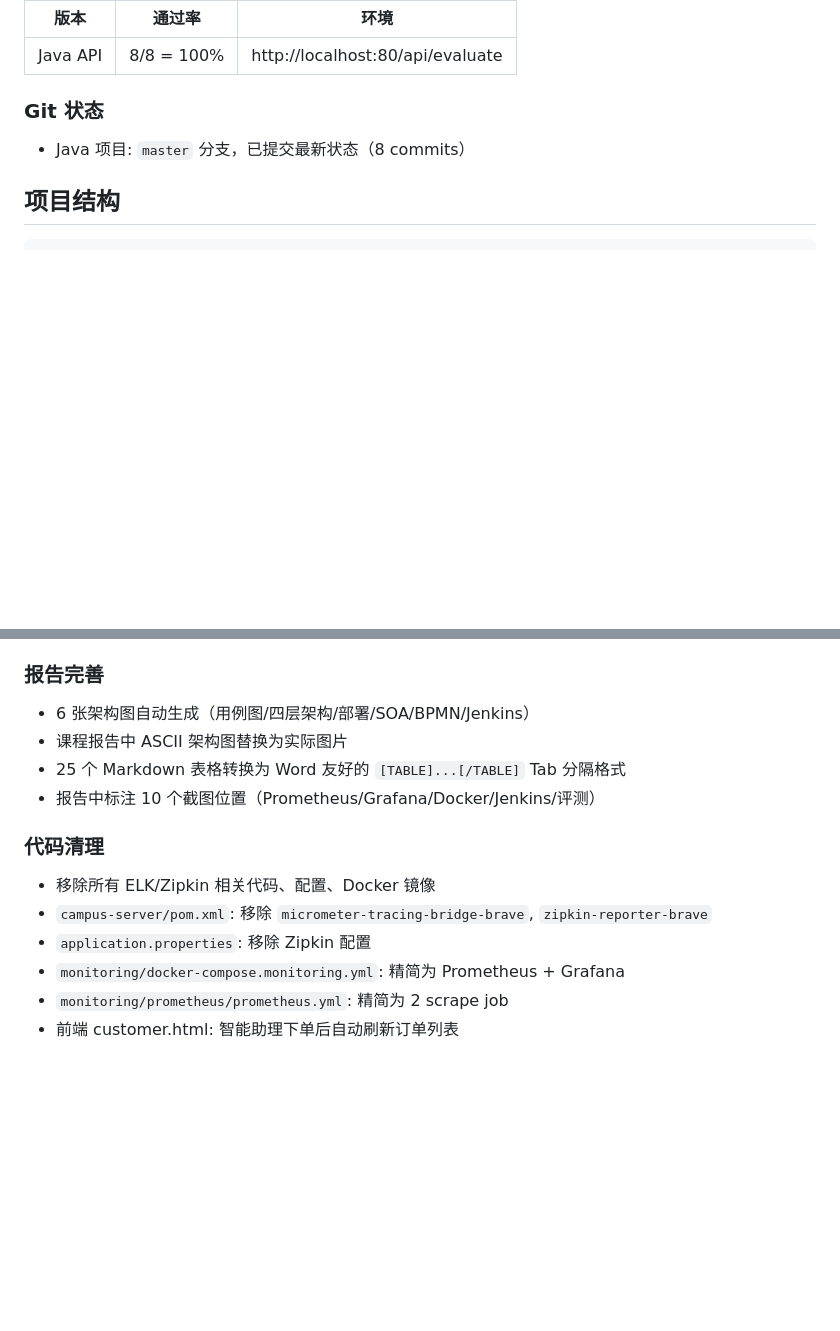
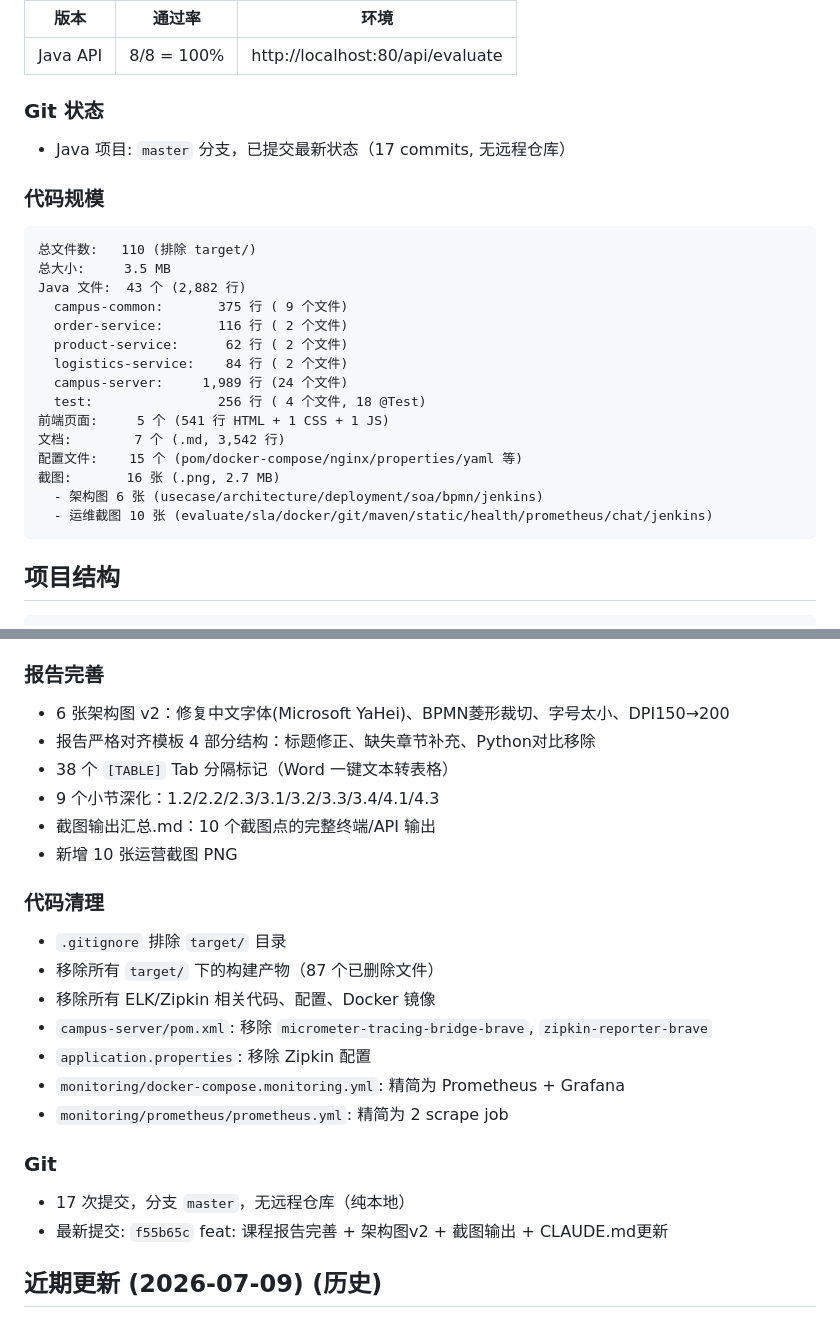
Before and after one commit to 2023111998/agentproject, a Markdown page: CLAUDE.md, 2 parts joined by grey strips. GitHub-like rendering; blank space fills up the shorter version.

Commit message:
docs: 更新 CLAUDE.md 反映最新代码统计和 Git 历史

````diff
--- a/CLAUDE.md
+++ b/CLAUDE.md
@@ -60,7 +60,27 @@ jenkins              :9090   Jenkins CI/CD
 
 ### Git 状态
 
-- Java 项目: `master` 分支，已提交最新状态（8 commits）
+- Java 项目: `master` 分支，已提交最新状态（17 commits, 无远程仓库）
+
+### 代码规模
+
+```
+总文件数:   110 (排除 target/)
+总大小:     3.5 MB
+Java 文件:  43 个 (2,882 行)
+  campus-common:       375 行 ( 9 个文件)
+  order-service:       116 行 ( 2 个文件)
+  product-service:      62 行 ( 2 个文件)
+  logistics-service:    84 行 ( 2 个文件)
+  campus-server:     1,989 行 (24 个文件)
+  test:                256 行 ( 4 个文件, 18 @Test)
+前端页面:     5 个 (541 行 HTML + 1 CSS + 1 JS)
+文档:        7 个 (.md, 3,542 行)
+配置文件:    15 个 (pom/docker-compose/nginx/properties/yaml 等)
+截图:       16 张 (.png, 2.7 MB)
+  - 架构图 6 张 (usecase/architecture/deployment/soa/bpmn/jenkins)
+  - 运维截图 10 张 (evaluate/sla/docker/git/maven/static/health/prometheus/chat/jenkins)
+```
 
 ## 项目结构
 
@@ -223,15 +243,24 @@ docker compose down -v
 - Top-level `CLAUDE.md` 已同步更新
 
 ### 报告完善
-- 6 张架构图自动生成（用例图/四层架构/部署/SOA/BPMN/Jenkins）
-- 课程报告中 ASCII 架构图替换为实际图片
-- 25 个 Markdown 表格转换为 Word 友好的 `[TABLE]...[/TABLE]` Tab 分隔格式
-- 报告中标注 10 个截图位置（Prometheus/Grafana/Docker/Jenkins/评测）
+- 6 张架构图 v2：修复中文字体(Microsoft YaHei)、BPMN菱形裁切、字号太小、DPI150→200
+- 报告严格对齐模板 4 部分结构：标题修正、缺失章节补充、Python对比移除
+- 38 个 `[TABLE]` Tab 分隔标记（Word 一键文本转表格）
+- 9 个小节深化：1.2/2.2/2.3/3.1/3.2/3.3/3.4/4.1/4.3
+- 截图输出汇总.md：10 个截图点的完整终端/API 输出
+- 新增 10 张运营截图 PNG
 
 ### 代码清理
+- `.gitignore` 排除 `target/` 目录
+- 移除所有 `target/` 下的构建产物（87 个已删除文件）
 - 移除所有 ELK/Zipkin 相关代码、配置、Docker 镜像
 - `campus-server/pom.xml`: 移除 `micrometer-tracing-bridge-brave`, `zipkin-reporter-brave`
 - `application.properties`: 移除 Zipkin 配置
 - `monitoring/docker-compose.monitoring.yml`: 精简为 Prometheus + Grafana
 - `monitoring/prometheus/prometheus.yml`: 精简为 2 scrape job
-- 前端 customer.html: 智能助理下单后自动刷新订单列表
+
+### Git
+- 17 次提交，分支 `master`，无远程仓库（纯本地）
+- 最新提交: `f55b65c` feat: 课程报告完善 + 架构图v2 + 截图输出 + CLAUDE.md更新
+
+## 近期更新 (2026-07-09) (历史)
````
Also changed, not shown: other parts of CLAUDE.md (+1 -1 lines).
